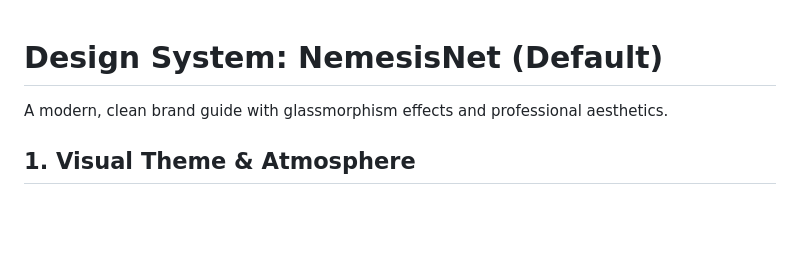
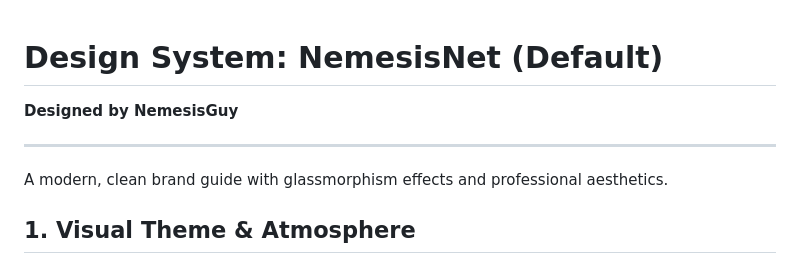
Before and after one commit to NemesisGuy/NemesisNet-Brand-Guide, a Markdown page: src/DESIGN-portable.md, the part around the change. Rendered like a GitHub page; blank space fills up the shorter version.

Commit message:
feat: add Designed by NemesisGuy to DESIGN files

```diff
--- a/src/DESIGN-portable.md
+++ b/src/DESIGN-portable.md
@@ -1,4 +1,8 @@
 # Design System: NemesisNet (Default)
+
+**Designed by NemesisGuy**
+
+---
 
 A modern, clean brand guide with glassmorphism effects and professional aesthetics.
 
```
Also changed, not shown: src/DESIGN.md (+4 -0 lines).
